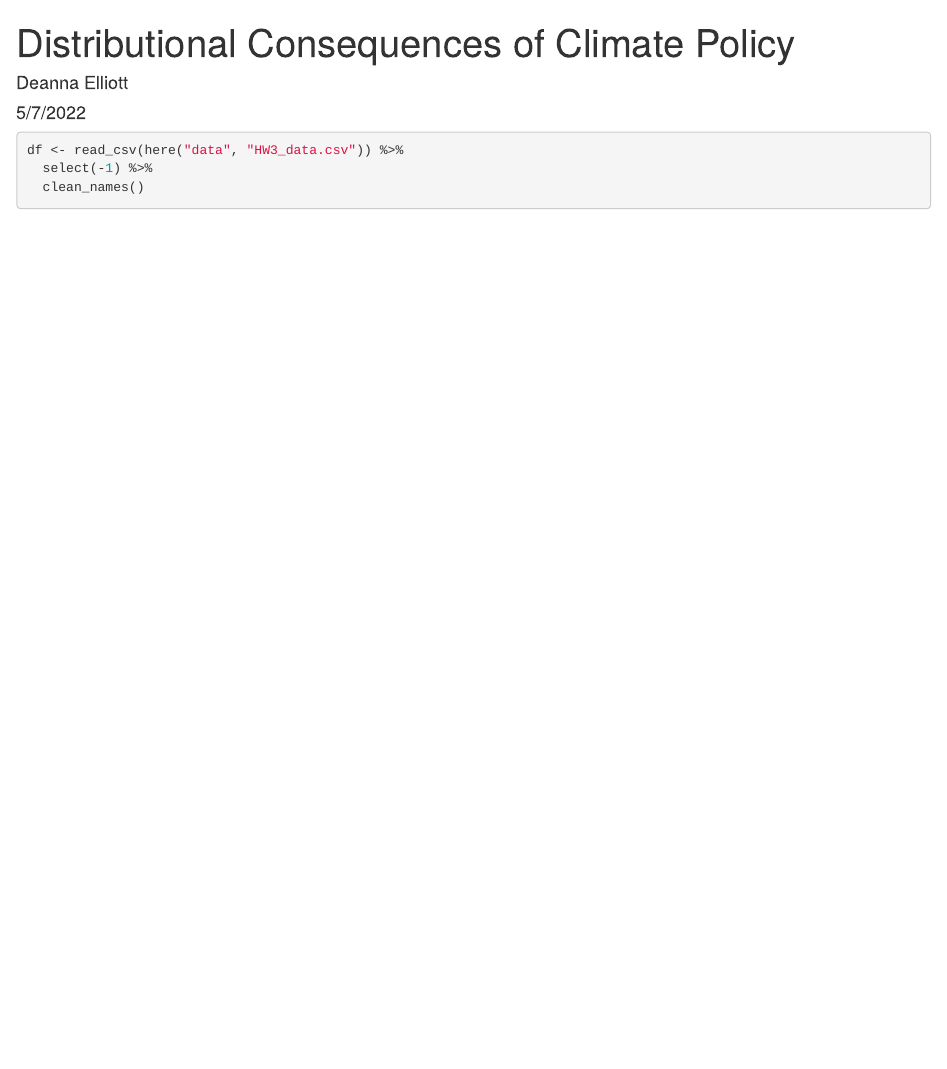
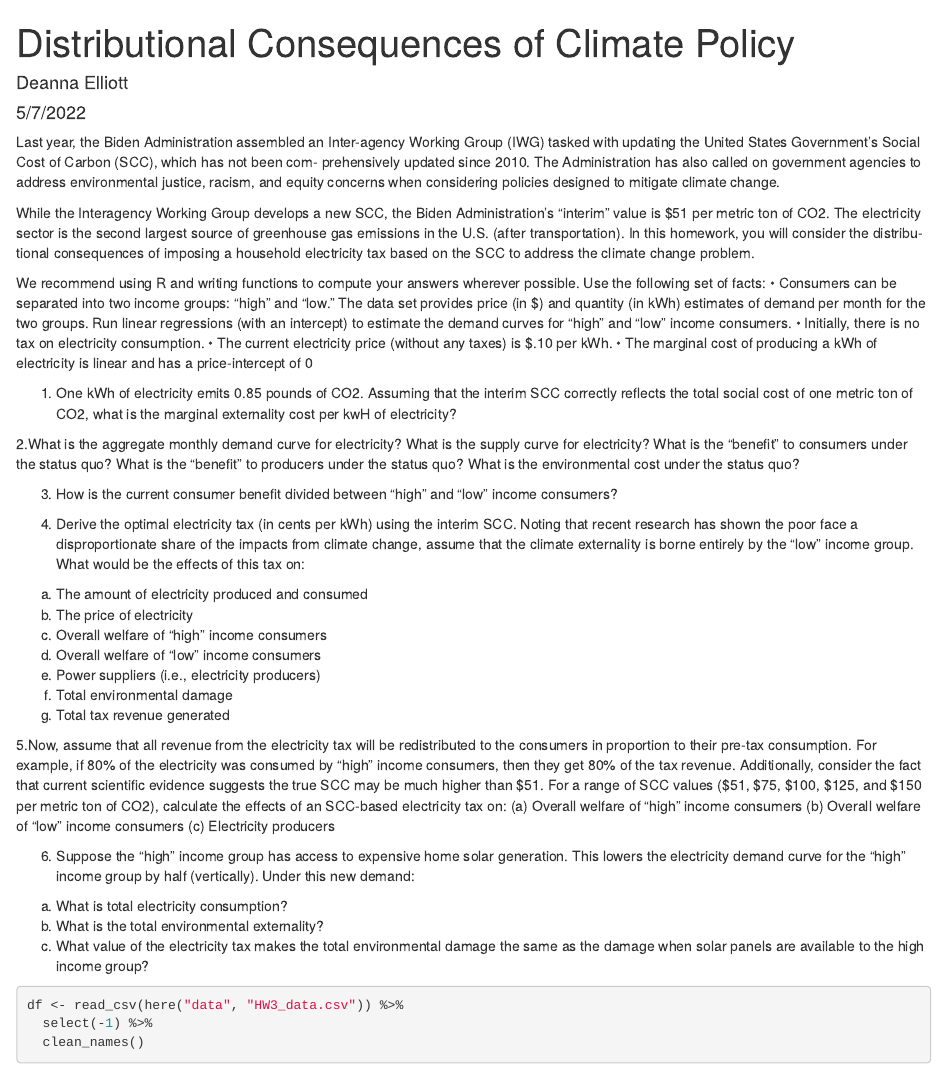
Before and after one commit to miag-bio/esm204-hw3, an R Markdown document (a3_204.Rmd): the page in a window 1100 px wide, from its top. Rendered offline with R 4.5, knitr and Pandoc, with nearby package versions; column names are cleaned by a stand-in for the janitor package.

Commit message:
adding questions

````diff
--- a/a3_204.Rmd
+++ b/a3_204.Rmd
@@ -4,6 +4,28 @@ author: "Deanna Elliott"
 date: "5/7/2022"
 output: html_document
 ---
+
+Last year, the Biden Administration assembled an Inter-agency Working Group (IWG) tasked with
+updating the United States Government’s Social Cost of Carbon (SCC), which has not been com-
+prehensively updated since 2010. The Administration has also called on government agencies to
+address environmental justice, racism, and equity concerns when considering policies designed to
+mitigate climate change.
+
+While the Interagency Working Group develops a new SCC, the Biden Administration’s “interim”
+value is $51 per metric ton of CO2. The electricity sector is the second largest source of greenhouse
+gas emissions in the U.S. (after transportation). In this homework, you will consider the distribu-
+tional consequences of imposing a household electricity tax based on the SCC to address the climate
+change problem.
+
+We recommend using R and writing functions to compute your answers wherever possible.
+Use the following set of facts:
+• Consumers can be separated into two income groups: “high” and “low.” The data set provides
+price (in $) and quantity (in kWh) estimates of demand per month for the two groups. Run
+linear regressions (with an intercept) to estimate the demand curves for “high” and “low”
+income consumers.
+• Initially, there is no tax on electricity consumption.
+• The current electricity price (without any taxes) is $.10 per kWh.
+• The marginal cost of producing a kWh of electricity is linear and has a price-intercept of 0
 
 ```{r setup, include=FALSE}
 knitr::opts_chunk$set(echo = TRUE)
@@ -13,6 +35,46 @@ library(rootSolve)
 library(here)
 library(janitor)
 ```
+
+1. One kWh of electricity emits 0.85 pounds of CO2. Assuming that the interim SCC correctly
+reflects the total social cost of one metric ton of CO2, what is the marginal externality cost
+per kwH of electricity?
+
+2.What is the aggregate monthly demand curve for electricity? What is the supply curve for
+electricity? What is the “benefit” to consumers under the status quo? What is the “benefit”
+to producers under the status quo? What is the environmental cost under the status quo?
+
+3. How is the current consumer benefit divided between “high” and “low” income consumers?
+
+4. Derive the optimal electricity tax (in cents per kWh) using the interim SCC. Noting that recent
+research has shown the poor face a disproportionate share of the impacts from climate change,
+assume that the climate externality is borne entirely by the “low” income group. What would
+be the effects of this tax on:
+(a) The amount of electricity produced and consumed
+(b) The price of electricity
+(c) Overall welfare of “high” income consumers
+(d) Overall welfare of “low” income consumers
+(e) Power suppliers (i.e., electricity producers)
+(f) Total environmental damage
+(g) Total tax revenue generated
+
+5.Now, assume that all revenue from the electricity tax will be redistributed to the consumers in
+proportion to their pre-tax consumption. For example, if 80% of the electricity was consumed
+by “high” income consumers, then they get 80% of the tax revenue. Additionally, consider the
+fact that current scientific evidence suggests the true SCC may be much higher than $51. For
+a range of SCC values ($51, $75, $100, $125, and $150 per metric ton of CO2), calculate the
+effects of an SCC-based electricity tax on:
+(a) Overall welfare of “high” income consumers
+(b) Overall welfare of “low” income consumers
+(c) Electricity producers
+
+6. Suppose the “high” income group has access to expensive home solar generation. This lowers
+the electricity demand curve for the “high” income group by half (vertically). Under this new
+demand:
+(a) What is total electricity consumption?
+(b) What is the total environmental externality?
+(c) What value of the electricity tax makes the total environmental damage the same as the
+damage when solar panels are available to the high income group?
 
 ```{r}
 df <- read_csv(here("data", "HW3_data.csv")) %>%
````
